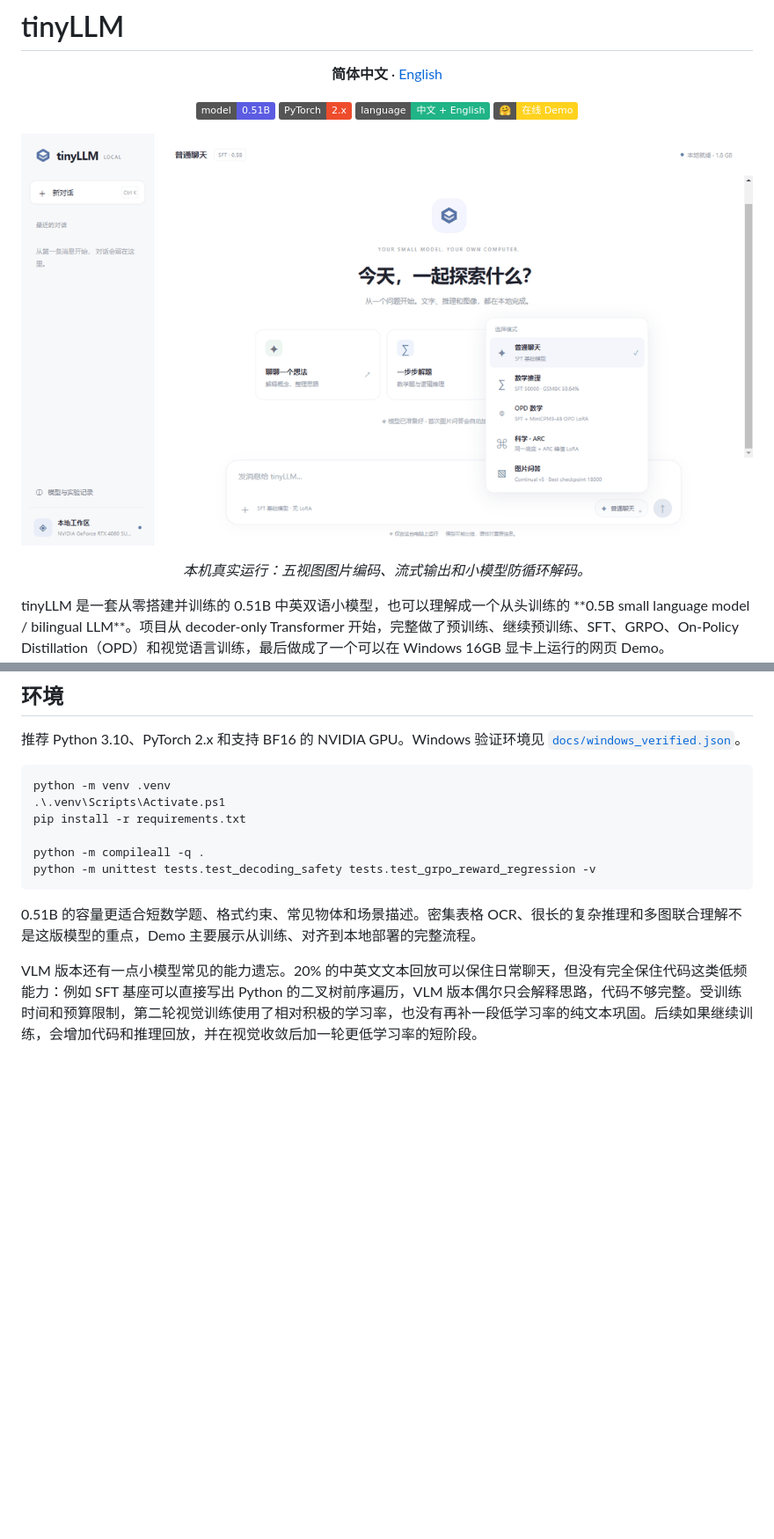
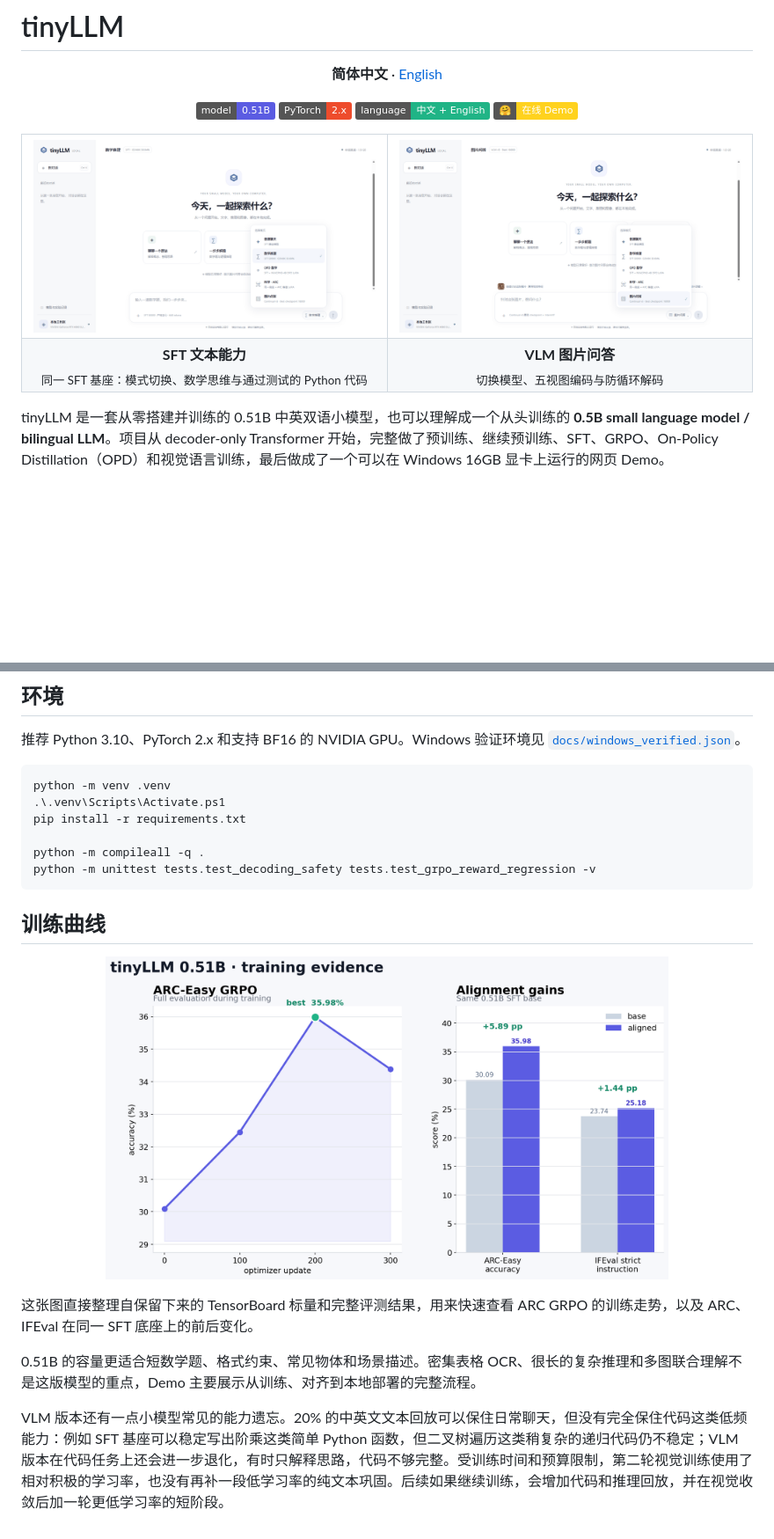
Before and after one commit to Huanz86251/tinyLLM, a Markdown page: README.md, 2 parts joined by grey strips. Shown: that part at 88% size. Drawn GitHub-style; pictures changed too: assets/showcase/tinyllm-thinking-demo.gif (added), assets/showcase/tinyllm-vlm-demo.gif; badges without logos; blank space fills up the shorter version.

Commit message:
docs: showcase verified text and vision demos

````diff
--- a/README.md
+++ b/README.md
@@ -11,11 +11,17 @@
   <a href="https://huggingface.co/spaces/chris0809/tinyLLM-Demo"><img alt="Hugging Face demo" src="https://img.shields.io/badge/%F0%9F%A4%97-%E5%9C%A8%E7%BA%BF_Demo-ffd21e"></a>
 </p>
 
-<p align="center">
-  <img src="assets/showcase/tinyllm-vlm-demo.gif" width="920" alt="tinyLLM 本地多模态演示">
-</p>
+<table>
+  <tr>
+    <td width="50%" align="center"><img src="assets/showcase/tinyllm-thinking-demo.gif" width="560" alt="tinyLLM SFT 模式切换、数学思维与 Python"></td>
+    <td width="50%" align="center"><img src="assets/showcase/tinyllm-vlm-demo.gif" width="560" alt="tinyLLM 模型切换与本地多模态演示"></td>
+  </tr>
+  <tr>
+    <td align="center"><b>SFT 文本能力</b><br><sub>同一 SFT 基座：模式切换、数学思维与通过测试的 Python 代码</sub></td>
+    <td align="center"><b>VLM 图片问答</b><br><sub>切换模型、五视图编码与防循环解码</sub></td>
+  </tr>
+</table>
 
-<p align="center"><i>本机真实运行：五视图图片编码、流式输出和小模型防循环解码。</i></p>
 tinyLLM 是一套从零搭建并训练的 0.51B 中英双语小模型，也可以理解成一个从头训练的 **0.5B small language model / bilingual LLM**。项目从 decoder-only Transformer 开始，完整做了预训练、继续预训练、SFT、GRPO、On-Policy Distillation（OPD）和视觉语言训练，最后做成了一个可以在 Windows 16GB 显卡上运行的网页 Demo。
 
 最初只是想把一个小模型真正训出来，后来陆续补了数学、代码、长上下文、强化学习和视觉。中间踩过不少坑，比如小模型循环解码、教师和学生思维格式不一致、视觉数据偏英文和 OCR、混合 loss 被通用回放压住等。这些问题最后都落到了代码里，而不是只留一个训练结果。
@@ -415,6 +418,14 @@ python -m compileall -q .
 python -m unittest tests.test_decoding_safety tests.test_grpo_reward_regression -v
 ```
 
+## 训练曲线
+
+<p align="center">
+  <img src="assets/showcase/alignment-results.png" width="640" alt="tinyLLM 对齐训练结果">
+</p>
+
+这张图直接整理自保留下来的 TensorBoard 标量和完整评测结果，用来快速查看 ARC GRPO 的训练走势，以及 ARC、IFEval 在同一 SFT 底座上的前后变化。
+
 0.51B 的容量更适合短数学题、格式约束、常见物体和场景描述。密集表格 OCR、很长的复杂推理和多图联合理解不是这版模型的重点，Demo 主要展示从训练、对齐到本地部署的完整流程。
 
-VLM 版本还有一点小模型常见的能力遗忘。20% 的中英文文本回放可以保住日常聊天，但没有完全保住代码这类低频能力：例如 SFT 基座可以直接写出 Python 的二叉树前序遍历，VLM 版本偶尔只会解释思路，代码不够完整。受训练时间和预算限制，第二轮视觉训练使用了相对积极的学习率，也没有再补一段低学习率的纯文本巩固。后续如果继续训练，会增加代码和推理回放，并在视觉收敛后加一轮更低学习率的短阶段。
+VLM 版本还有一点小模型常见的能力遗忘。20% 的中英文文本回放可以保住日常聊天，但没有完全保住代码这类低频能力：例如 SFT 基座可以稳定写出阶乘这类简单 Python 函数，但二叉树遍历这类稍复杂的递归代码仍不稳定；VLM 版本在代码任务上还会进一步退化，有时只解释思路，代码不够完整。受训练时间和预算限制，第二轮视觉训练使用了相对积极的学习率，也没有再补一段低学习率的纯文本巩固。后续如果继续训练，会增加代码和推理回放，并在视觉收敛后加一轮更低学习率的短阶段。
````
Also changed, not shown: other parts of README.md (+0 -3 lines), README_EN.md (+18 -9 lines).
